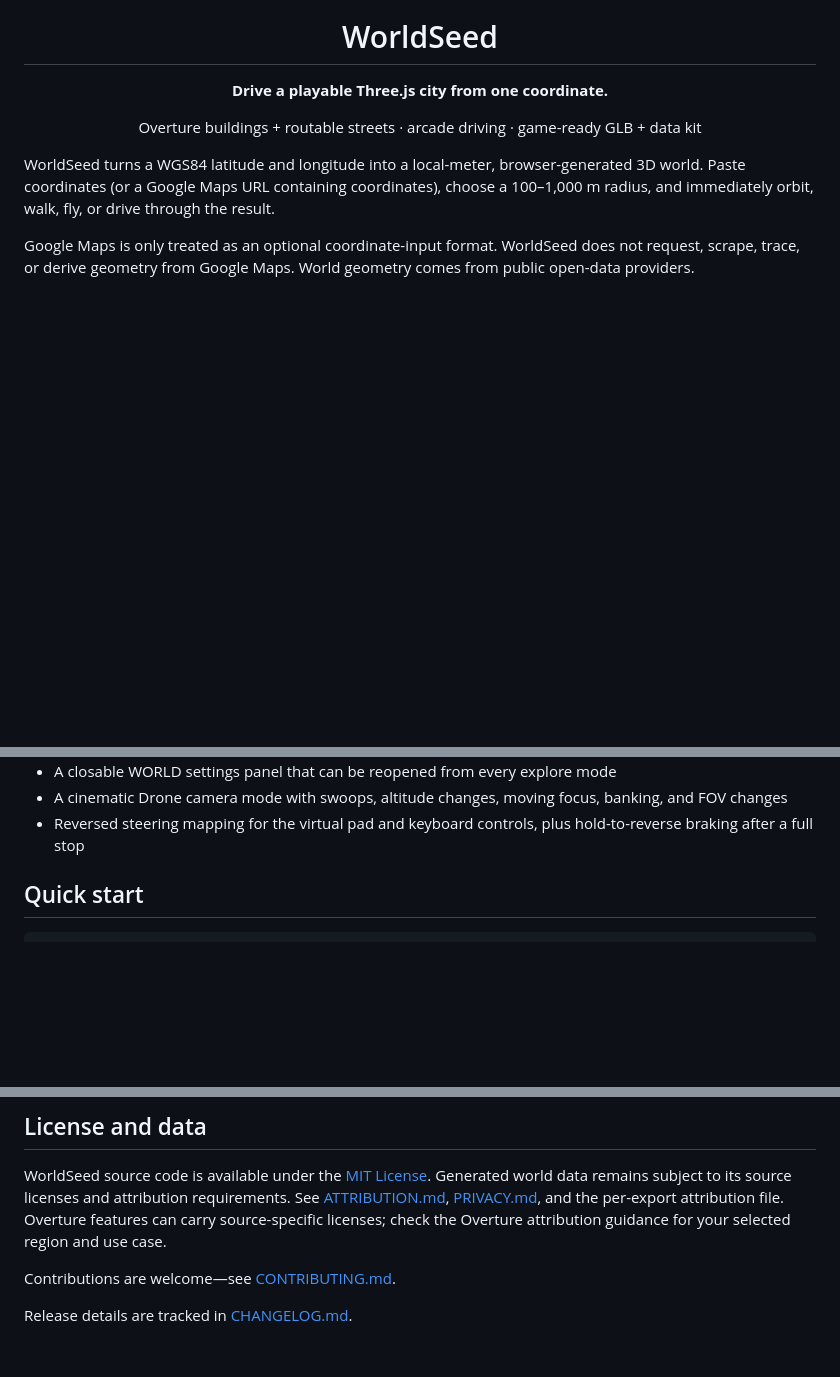
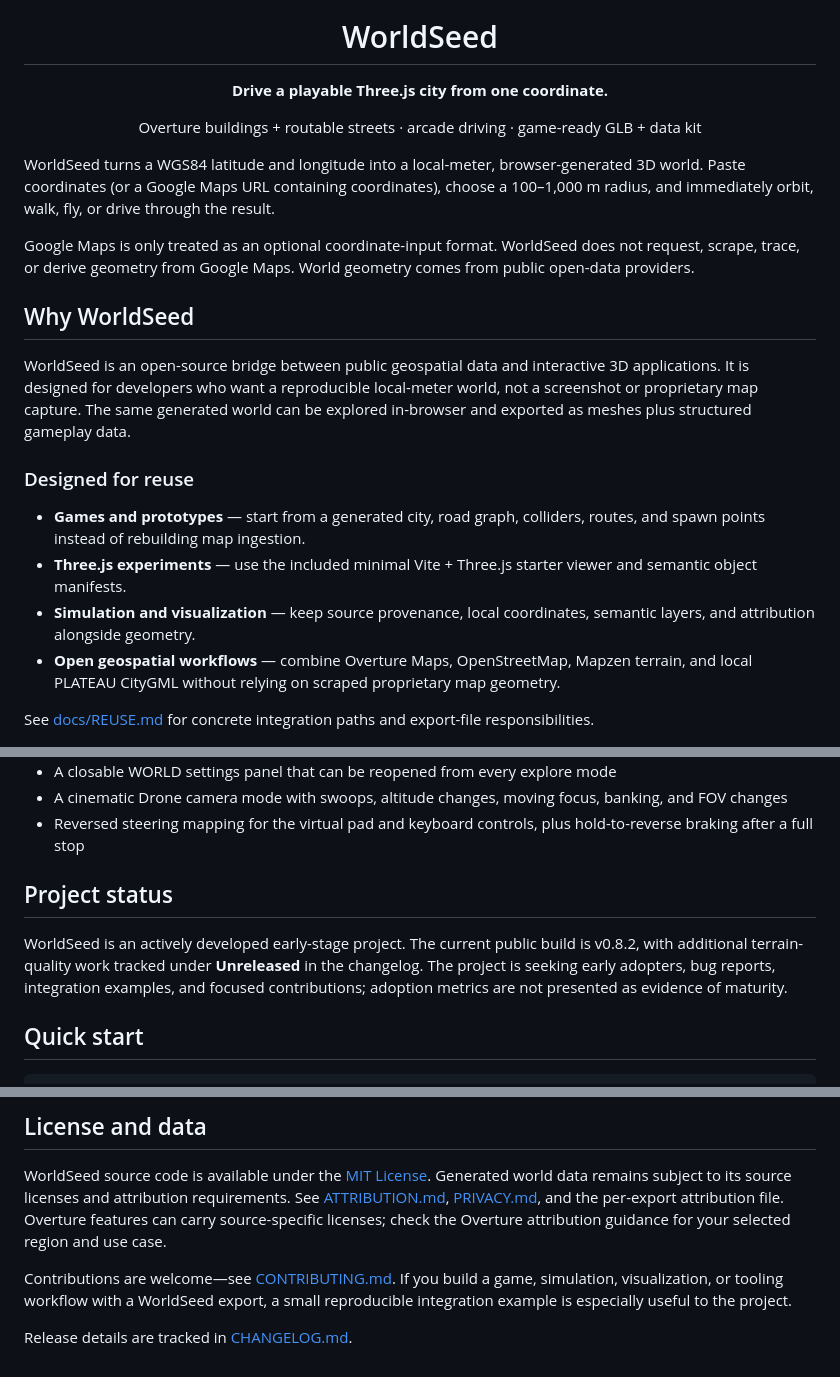
Before and after one commit to yz4git/next-gen, a Markdown page: README.md, 3 parts joined by grey strips. Rendered like a GitHub page; blank space fills up the shorter version.

Commit message:
docs: clarify WorldSeed OSS reuse and project status

```diff
--- a/README.md
+++ b/README.md
@@ -8,6 +8,19 @@
 WorldSeed turns a WGS84 latitude and longitude into a local-meter, browser-generated 3D world. Paste coordinates (or a Google Maps URL containing coordinates), choose a 100–1,000 m radius, and immediately orbit, walk, fly, or drive through the result.
 
 Google Maps is only treated as an optional coordinate-input format. WorldSeed does not request, scrape, trace, or derive geometry from Google Maps. World geometry comes from public open-data providers.
+
+## Why WorldSeed
+
+WorldSeed is an open-source bridge between public geospatial data and interactive 3D applications. It is designed for developers who want a reproducible local-meter world, not a screenshot or proprietary map capture. The same generated world can be explored in-browser and exported as meshes plus structured gameplay data.
+
+### Designed for reuse
+
+- **Games and prototypes** — start from a generated city, road graph, colliders, routes, and spawn points instead of rebuilding map ingestion.
+- **Three.js experiments** — use the included minimal Vite + Three.js starter viewer and semantic object manifests.
+- **Simulation and visualization** — keep source provenance, local coordinates, semantic layers, and attribution alongside geometry.
+- **Open geospatial workflows** — combine Overture Maps, OpenStreetMap, Mapzen terrain, and local PLATEAU CityGML without relying on scraped proprietary map geometry.
+
+See [docs/REUSE.md](docs/REUSE.md) for concrete integration paths and export-file responsibilities.
 
 ![WorldSeed generating a playable low-poly city](docs/worldseed-preview.png)
 
@@ -37,6 +50,10 @@ Google Maps is only treated as an optional coordinate-input format. WorldSeed do
 - A closable WORLD settings panel that can be reopened from every explore mode
 - A cinematic Drone camera mode with swoops, altitude changes, moving focus, banking, and FOV changes
 - Reversed steering mapping for the virtual pad and keyboard controls, plus hold-to-reverse braking after a full stop
+
+## Project status
+
+WorldSeed is an actively developed early-stage project. The current public build is v0.8.2, with additional terrain-quality work tracked under **Unreleased** in the changelog. The project is seeking early adopters, bug reports, integration examples, and focused contributions; adoption metrics are not presented as evidence of maturity.
 
 ## Quick start
 
@@ -138,6 +155,6 @@ The “Drive Any City” concept was originally described as v0.2, but the repos
 
 WorldSeed source code is available under the [MIT License](LICENSE). Generated world data remains subject to its source licenses and attribution requirements. See [ATTRIBUTION.md](ATTRIBUTION.md), [PRIVACY.md](PRIVACY.md), and the per-export attribution file. Overture features can carry source-specific licenses; check the Overture attribution guidance for your selected region and use case.
 
-Contributions are welcome—see [CONTRIBUTING.md](CONTRIBUTING.md).
+Contributions are welcome—see [CONTRIBUTING.md](CONTRIBUTING.md). If you build a game, simulation, visualization, or tooling workflow with a WorldSeed export, a small reproducible integration example is especially useful to the project.
 
 Release details are tracked in [CHANGELOG.md](CHANGELOG.md).
```
